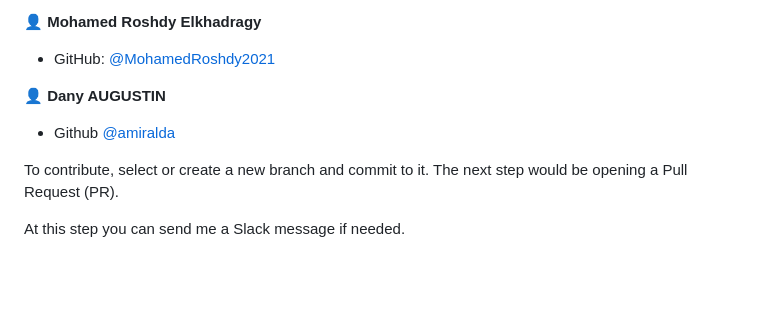
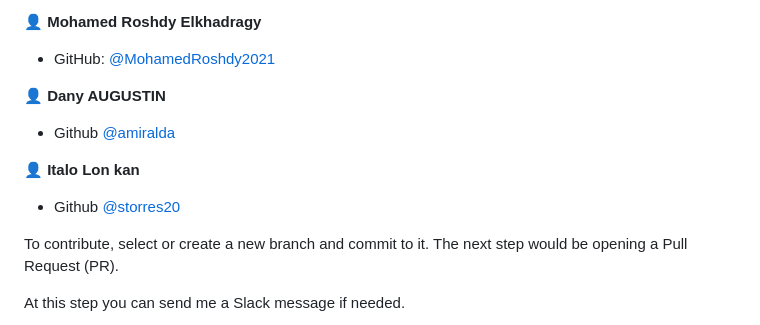
Before and after one commit to cancelei/Portfolio-Cancelei, a Markdown page: README.md, the part around the change. GitHub-like rendering; blank space fills up the shorter version.

Commit message:
Minor Readme Update.

```diff
--- a/README.md
+++ b/README.md
@@ -167,6 +167,11 @@ Feel free to check the issues page, if there is no known issue, you can co-creat
 - Github [@amiralda](https://github.com/amiralda)
 
 
+👤 **Italo Lon kan**
+
+- Github [@storres20](https://github.com/storres20)
+
+
 To contribute, select or create a new branch and commit to it. The next step would be opening a Pull Request (PR).
 
 At this step you can send me a Slack message if needed.
```
